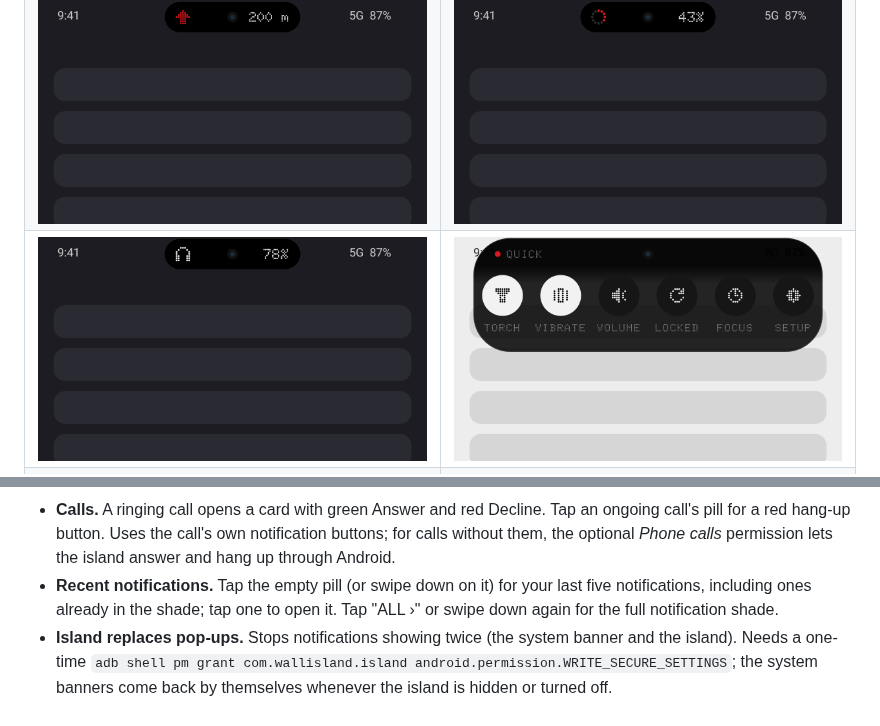
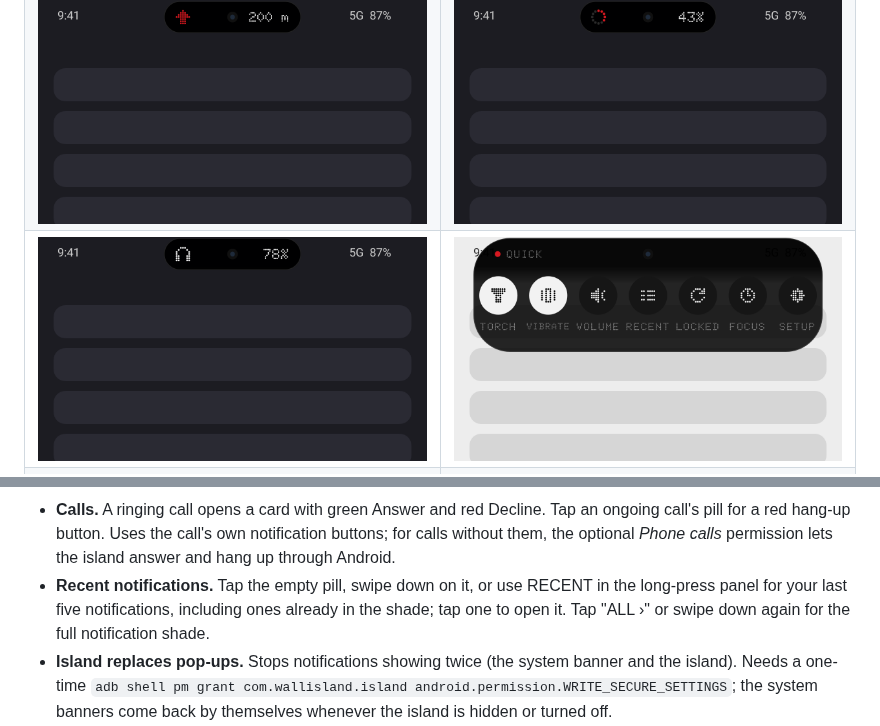
Before and after one commit to FRENCHIIIFRIES/wallisland, a Markdown page: README.md, 2 parts joined by grey strips. Rendered like a GitHub page; pictures changed too: docs/screens/toggles.png.

```diff
--- a/README.md
+++ b/README.md
@@ -64,7 +64,8 @@ design language: black, white, one red, and dots everywhere.
 - **Calls.** A ringing call opens a card with green Answer and red Decline. Tap an ongoing call's
   pill for a red hang-up button. Uses the call's own notification buttons; for calls without them,
   the optional *Phone calls* permission lets the island answer and hang up through Android.
-- **Recent notifications.** Tap the empty pill (or swipe down on it) for your last five
+- **Recent notifications.** Tap the empty pill, swipe down on it, or use RECENT in the long-press
+  panel for your last five
   notifications, including ones already in the shade; tap one to open it. Tap "ALL ›" or swipe down
   again for the full notification shade.
 - **Island replaces pop-ups.** Stops notifications showing twice (the system banner and the island).
```
Also changed, not shown: 3 other files.
